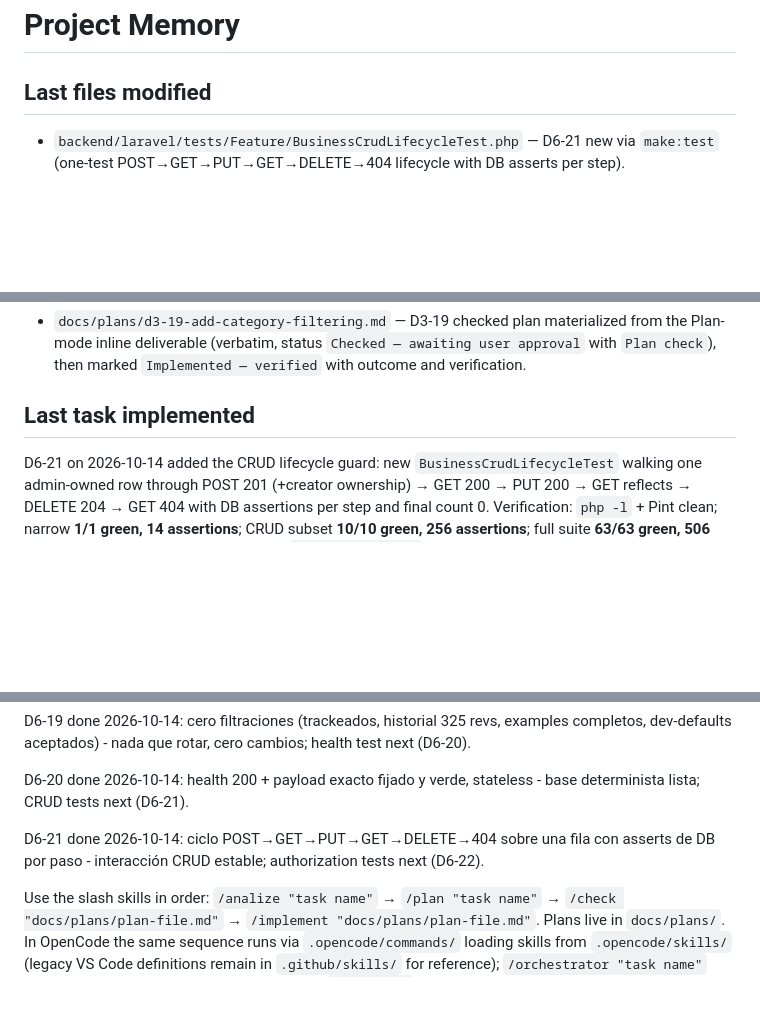
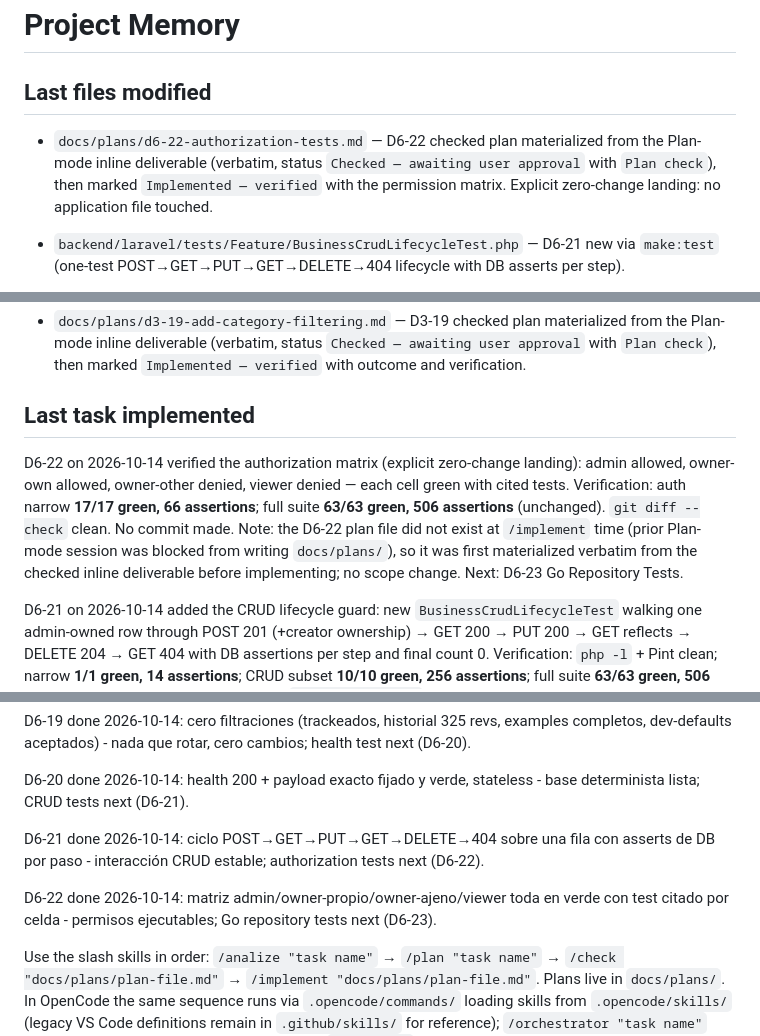
Before and after one commit to LSCAR23/caribeops, a Markdown page: MEMORY.md, 3 parts joined by grey strips. GitHub-like rendering; blank space fills up the shorter version.

Commit message:
D6-22 — Authorization Tests

```diff
--- a/MEMORY.md
+++ b/MEMORY.md
@@ -2,6 +2,7 @@
 
 ## Last files modified
 
+- `docs/plans/d6-22-authorization-tests.md` — D6-22 checked plan materialized from the Plan-mode inline deliverable (verbatim, status `Checked — awaiting user approval` with `Plan check`), then marked `Implemented — verified` with the permission matrix. Explicit zero-change landing: no application file touched.
 - `backend/laravel/tests/Feature/BusinessCrudLifecycleTest.php` — D6-21 new via `make:test` (one-test POST→GET→PUT→GET→DELETE→404 lifecycle with DB asserts per step).
 - `docs/plans/d6-21-laravel-crud-tests.md` — D6-21 checked plan materialized from the Plan-mode inline deliverable (verbatim, status `Checked — awaiting user approval` with `Plan check`), then marked `Implemented — verified` with outcome and verification.
 - `docs/plans/d6-20-laravel-health-test.md` — D6-20 checked plan materialized from the Plan-mode inline deliverable (verbatim, status `Checked — awaiting user approval` with `Plan check`), then marked `Implemented — verified` with outcome and verification. Explicit zero-change landing: no application file touched.
@@ -206,6 +207,8 @@
 - `docs/plans/d3-19-add-category-filtering.md` — D3-19 checked plan materialized from the Plan-mode inline deliverable (verbatim, status `Checked — awaiting user approval` with `Plan check`), then marked `Implemented — verified` with outcome and verification.
 
 ## Last task implemented
+
+D6-22 on 2026-10-14 verified the authorization matrix (explicit zero-change landing): admin allowed, owner-own allowed, owner-other denied, viewer denied — each cell green with cited tests. Verification: auth narrow **17/17 green, 66 assertions**; full suite **63/63 green, 506 assertions** (unchanged). `git diff --check` clean. No commit made. Note: the D6-22 plan file did not exist at `/implement` time (prior Plan-mode session was blocked from writing `docs/plans/`), so it was first materialized verbatim from the checked inline deliverable before implementing; no scope change. Next: D6-23 Go Repository Tests.
 
 D6-21 on 2026-10-14 added the CRUD lifecycle guard: new `BusinessCrudLifecycleTest` walking one admin-owned row through POST 201 (+creator ownership) → GET 200 → PUT 200 → GET reflects → DELETE 204 → GET 404 with DB assertions per step and final count 0. Verification: `php -l` + Pint clean; narrow **1/1 green, 14 assertions**; CRUD subset **10/10 green, 256 assertions**; full suite **63/63 green, 506 assertions** (62 pre-existing untouched). `git diff --check` clean. No commit made. Note: the D6-21 plan file did not exist at `/implement` time (prior Plan-mode session was blocked from writing `docs/plans/`), so it was first materialized verbatim from the checked inline deliverable before implementing; no scope change. Next: D6-22 Authorization Tests.
 
@@ -423,4 +426,6 @@ D6-20 done 2026-10-14: health 200 + payload exacto fijado y verde, stateless - b
 
 D6-21 done 2026-10-14: ciclo POST→GET→PUT→GET→DELETE→404 sobre una fila con asserts de DB por paso - interacción CRUD estable; authorization tests next (D6-22).
 
+D6-22 done 2026-10-14: matriz admin/owner-propio/owner-ajeno/viewer toda en verde con test citado por celda - permisos ejecutables; Go repository tests next (D6-23).
+
 Use the slash skills in order: `/analize "task name"` → `/plan "task name"` → `/check "docs/plans/plan-file.md"` → `/implement "docs/plans/plan-file.md"`. Plans live in `docs/plans/`. In OpenCode the same sequence runs via `.opencode/commands/` loading skills from `.opencode/skills/` (legacy VS Code definitions remain in `.github/skills/` for reference); `/orchestrator "task name"` runs analize → plan → check then stops, and `/implement` is the approval to proceed. Review the checked plan before invoking `/implement`; that invocation is the approval to proceed. Every completed implementation must update this file's three sections with the actual changed files, task outcome, current project behavior/status, and exact verification results. Workflow/setup changes must not overwrite the domain checkpoint above; record them as workflow-only.
```
Also changed, not shown: docs/plans/d6-22-authorization-tests.md (added, +67 -0 lines).
